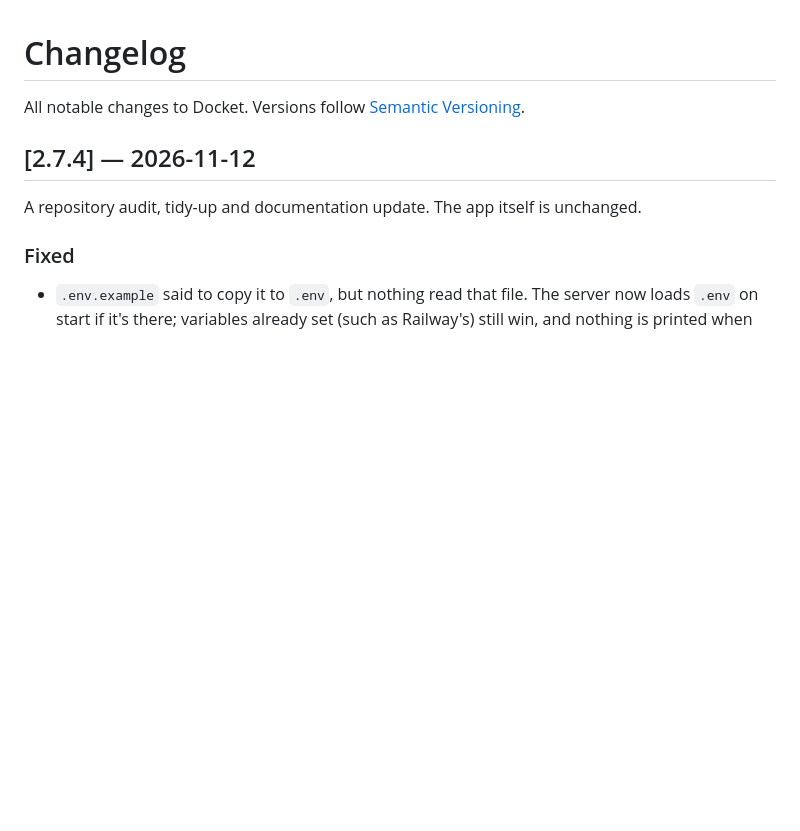
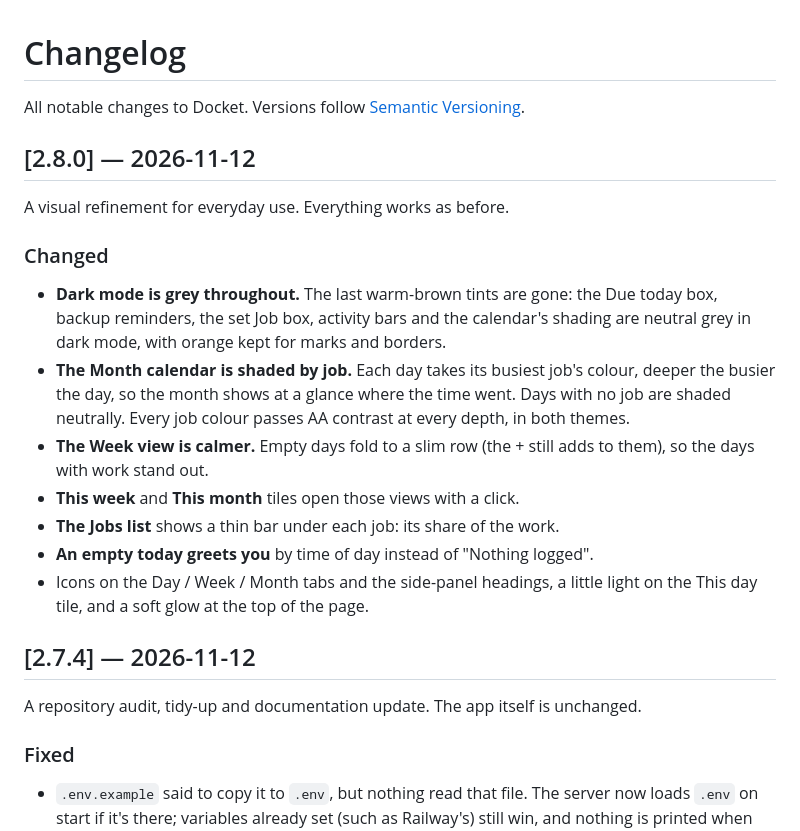
Before and after one commit to Stefs-Time/Track, a Markdown page: CHANGELOG.md, the part around the change. Drawn GitHub-style; blank space fills up the shorter version.

```diff
--- a/CHANGELOG.md
+++ b/CHANGELOG.md
@@ -1,6 +1,26 @@
 # Changelog
 
 All notable changes to Docket. Versions follow [Semantic Versioning](https://semver.org/).
+
+## [2.8.0] — 2026-11-12
+
+A visual refinement for everyday use. Everything works as before.
+
+### Changed
+- **Dark mode is grey throughout.** The last warm-brown tints are gone: the Due
+  today box, backup reminders, the set Job box, activity bars and the calendar's
+  shading are neutral grey in dark mode, with orange kept for marks and borders.
+- **The Month calendar is shaded by job.** Each day takes its busiest job's colour,
+  deeper the busier the day, so the month shows at a glance where the time went.
+  Days with no job are shaded neutrally. Every job colour passes AA contrast at
+  every depth, in both themes.
+- **The Week view is calmer.** Empty days fold to a slim row (the + still adds to
+  them), so the days with work stand out.
+- **This week** and **This month** tiles open those views with a click.
+- **The Jobs list** shows a thin bar under each job: its share of the work.
+- **An empty today greets you** by time of day instead of "Nothing logged".
+- Icons on the Day / Week / Month tabs and the side-panel headings, a little light
+  on the This day tile, and a soft glow at the top of the page.
 
 ## [2.7.4] — 2026-11-12
 
```
Also changed, not shown: README.md (+4 -3 lines), docs/ARCHITECTURE.md (+11 -1 lines), docs/screenshots/day.jpg, docs/screenshots/job.jpg, docs/screenshots/month.jpg, docs/screenshots/phone-dark.jpg, 6 other files.
